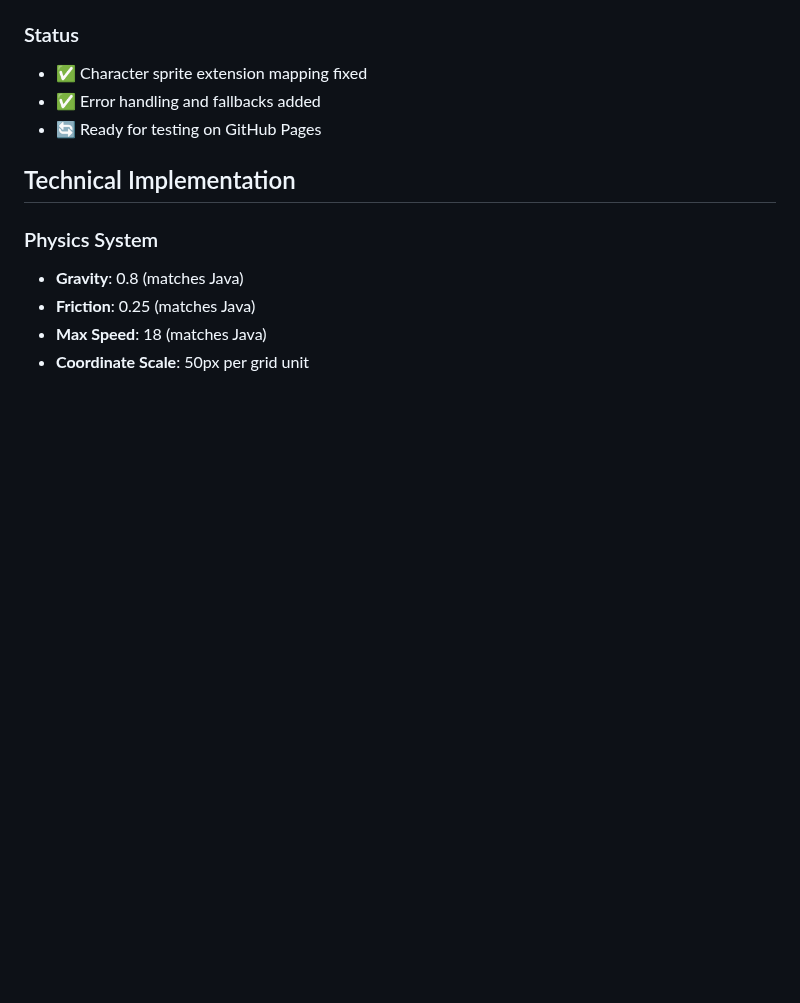
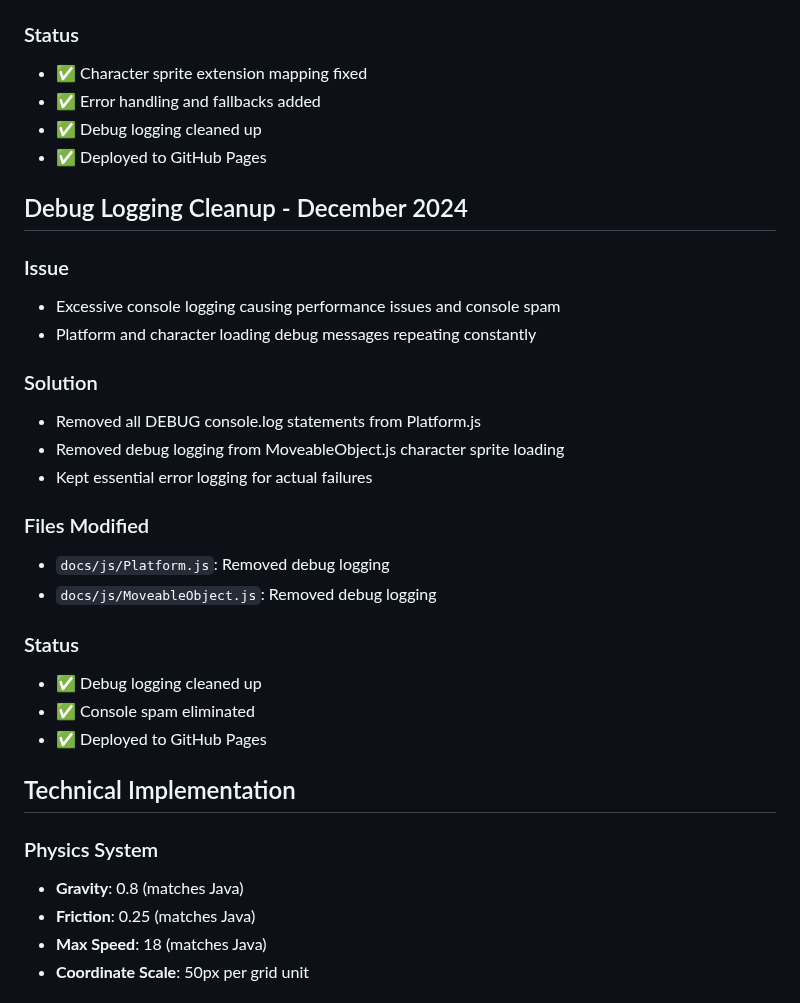
Before and after one commit to crazykalo27/KallenSelbyJoustGame, a Markdown page: CONVERSION_LOG.md, the part around the change. Drawn GitHub-style; blank space fills up the shorter version.

Commit message:
Update documentation - fixes deployed

```diff
--- a/CONVERSION_LOG.md
+++ b/CONVERSION_LOG.md
@@ -209,7 +209,28 @@ Converting Java Swing-based Joust game to JavaScript/HTML5 for web browser compa
 ### Status
 - ✅ Character sprite extension mapping fixed
 - ✅ Error handling and fallbacks added
-- 🔄 Ready for testing on GitHub Pages
+- ✅ Debug logging cleaned up
+- ✅ Deployed to GitHub Pages
+
+## Debug Logging Cleanup - December 2024
+
+### Issue
+- Excessive console logging causing performance issues and console spam
+- Platform and character loading debug messages repeating constantly
+
+### Solution
+- Removed all DEBUG console.log statements from Platform.js
+- Removed debug logging from MoveableObject.js character sprite loading
+- Kept essential error logging for actual failures
+
+### Files Modified
+- `docs/js/Platform.js`: Removed debug logging
+- `docs/js/MoveableObject.js`: Removed debug logging
+
+### Status
+- ✅ Debug logging cleaned up
+- ✅ Console spam eliminated
+- ✅ Deployed to GitHub Pages
 
 ## Technical Implementation
 
```
